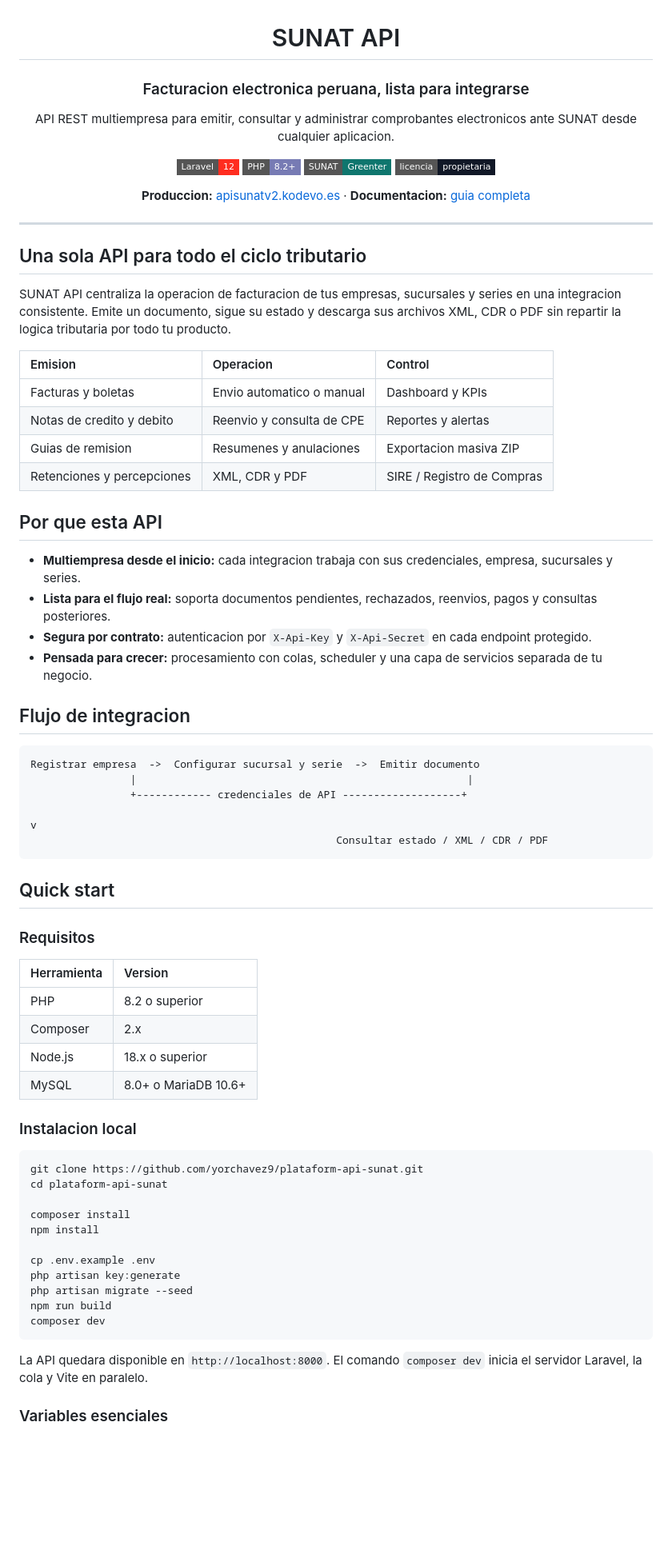
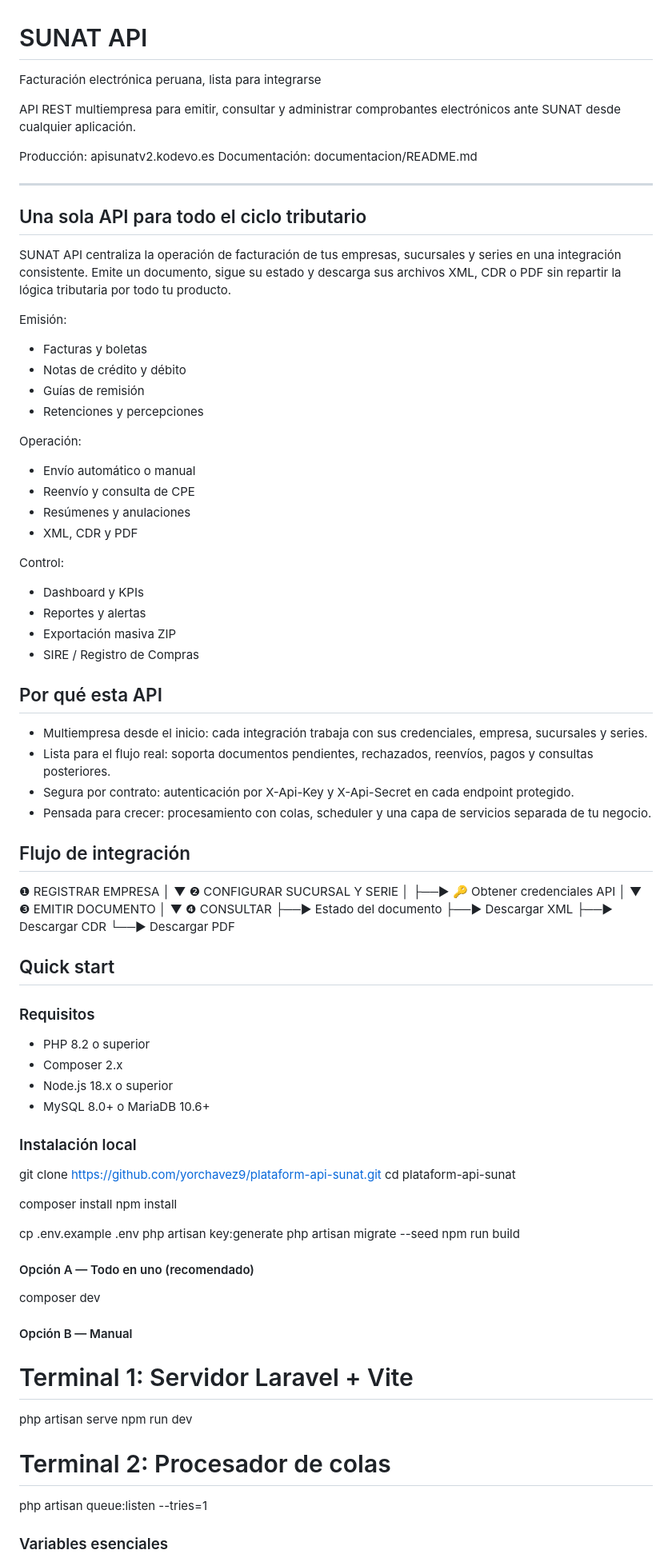
Before and after one commit to EskalaSP/ServiceSFacturacionSunat, a Markdown page: README.md, the part around one of its changes. Shown at 80% size. Rendered like a GitHub page; badges without logos; blank space fills up the shorter version.

````diff
--- a/README.md
+++ b/README.md
@@ -3,62 +1,73 @@
 # SUNAT API
 
-### Facturacion electronica peruana, lista para integrarse
+Facturación electrónica peruana, lista para integrarse
 
-API REST multiempresa para emitir, consultar y administrar comprobantes electronicos ante SUNAT desde cualquier aplicacion.
+API REST multiempresa para emitir, consultar y administrar comprobantes electrónicos ante SUNAT desde cualquier aplicación.
 
-[![Laravel](https://img.shields.io/badge/Laravel-12-FF2D20?style=flat-square&logo=laravel&logoColor=white)](https://laravel.com/)
-[![PHP](https://img.shields.io/badge/PHP-8.2%2B-777BB4?style=flat-square&logo=php&logoColor=white)](https://www.php.net/)
-[![Greenter](https://img.shields.io/badge/SUNAT-Greenter-0F766E?style=flat-square)](https://greenter.dev/)
-[![License](https://img.shields.io/badge/licencia-propietaria-111827?style=flat-square)](#licencia)
-
-**Produccion:** [apisunatv2.kodevo.es](https://apisunatv2.kodevo.es)  ·  **Documentacion:** [guia completa](documentacion/README.md)
-
-</div>
+Producción: apisunatv2.kodevo.es
+Documentación: documentacion/README.md
 
 ---
 
 ## Una sola API para todo el ciclo tributario
 
-SUNAT API centraliza la operacion de facturacion de tus empresas, sucursales y series en una integracion consistente. Emite un documento, sigue su estado y descarga sus archivos XML, CDR o PDF sin repartir la logica tributaria por todo tu producto.
+SUNAT API centraliza la operación de facturación de tus empresas, sucursales y series en una integración consistente. Emite un documento, sigue su estado y descarga sus archivos XML, CDR o PDF sin repartir la lógica tributaria por todo tu producto.
 
-| Emision | Operacion | Control |
-| :--- | :--- | :--- |
-| Facturas y boletas | Envio automatico o manual | Dashboard y KPIs |
-| Notas de credito y debito | Reenvio y consulta de CPE | Reportes y alertas |
-| Guias de remision | Resumenes y anulaciones | Exportacion masiva ZIP |
-| Retenciones y percepciones | XML, CDR y PDF | SIRE / Registro de Compras |
+Emisión:
+- Facturas y boletas
+- Notas de crédito y débito
+- Guías de remisión
+- Retenciones y percepciones
 
-## Por que esta API
+Operación:
+- Envío automático o manual
+- Reenvío y consulta de CPE
+- Resúmenes y anulaciones
+- XML, CDR y PDF
 
-- **Multiempresa desde el inicio:** cada integracion trabaja con sus credenciales, empresa, sucursales y series.
-- **Lista para el flujo real:** soporta documentos pendientes, rechazados, reenvios, pagos y consultas posteriores.
-- **Segura por contrato:** autenticacion por `X-Api-Key` y `X-Api-Secret` en cada endpoint protegido.
-- **Pensada para crecer:** procesamiento con colas, scheduler y una capa de servicios separada de tu negocio.
+Control:
+- Dashboard y KPIs
+- Reportes y alertas
+- Exportación masiva ZIP
+- SIRE / Registro de Compras
 
-## Flujo de integracion
+## Por qué esta API
 
-```text
-Registrar empresa  ->  Configurar sucursal y serie  ->  Emitir documento
-				|                                                     |
-				+------------ credenciales de API -------------------+
-																															v
-												 Consultar estado / XML / CDR / PDF
-```
+- Multiempresa desde el inicio: cada integración trabaja con sus credenciales, empresa, sucursales y series.
+- Lista para el flujo real: soporta documentos pendientes, rechazados, reenvíos, pagos y consultas posteriores.
+- Segura por contrato: autenticación por X-Api-Key y X-Api-Secret en cada endpoint protegido.
+- Pensada para crecer: procesamiento con colas, scheduler y una capa de servicios separada de tu negocio.
+
+## Flujo de integración
+
+❶ REGISTRAR EMPRESA
+        │
+        ▼
+❷ CONFIGURAR SUCURSAL Y SERIE
+        │
+        ├──► 🔑 Obtener credenciales API
+        │
+        ▼
+❸ EMITIR DOCUMENTO
+        │
+        ▼
+❹ CONSULTAR
+   ├──► Estado del documento
+   ├──► Descargar XML
+   ├──► Descargar CDR
+   └──► Descargar PDF
 
 ## Quick start
 
 ### Requisitos
 
-| Herramienta | Version |
-| :--- | :--- |
-| PHP | 8.2 o superior |
-| Composer | 2.x |
-| Node.js | 18.x o superior |
-| MySQL | 8.0+ o MariaDB 10.6+ |
+- PHP 8.2 o superior
+- Composer 2.x
+- Node.js 18.x o superior
+- MySQL 8.0+ o MariaDB 10.6+
 
-### Instalacion local
+### Instalación local
 
-```bash
 git clone https://github.com/yorchavez9/plataform-api-sunat.git
 cd plataform-api-sunat
 
@@ -69,10 +78,19 @@ cp .env.example .env
 php artisan key:generate
 php artisan migrate --seed
 npm run build
+
+#### Opción A — Todo en uno (recomendado)
+
 composer dev
-```
 
-La API quedara disponible en `http://localhost:8000`. El comando `composer dev` inicia el servidor Laravel, la cola y Vite en paralelo.
+#### Opción B — Manual
+
+# Terminal 1: Servidor Laravel + Vite
+php artisan serve
+npm run dev
+
+# Terminal 2: Procesador de colas
+php artisan queue:listen --tries=1
 
 ### Variables esenciales
 
````
Also changed, not shown: other parts of README.md (+57 -63 lines).
